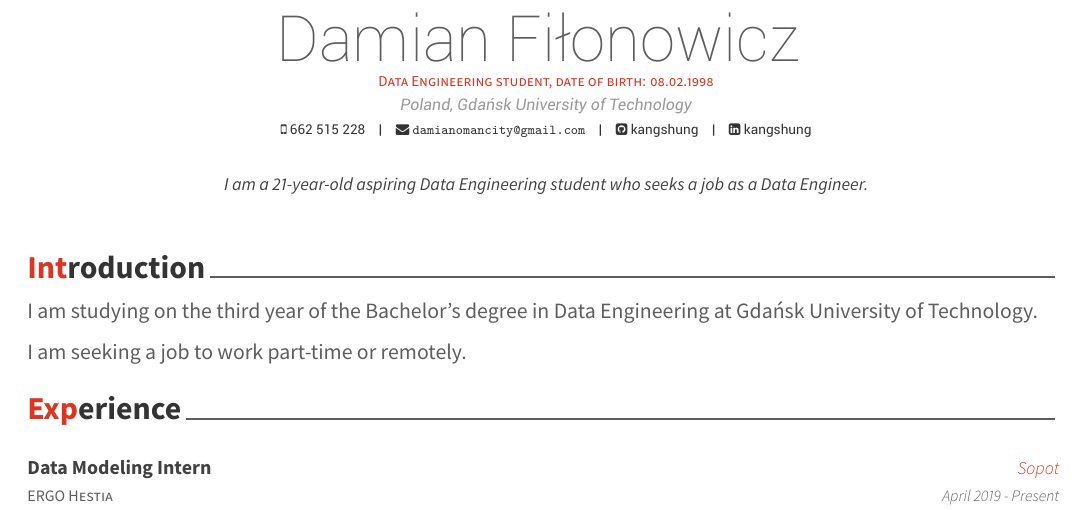
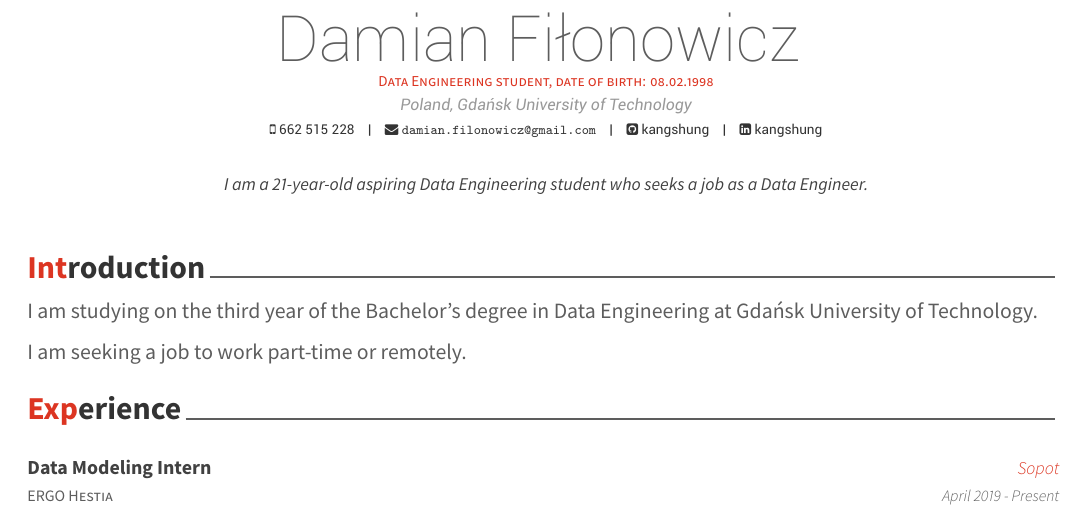
Before and after one commit to kangshung/Resume, an R Markdown document (CV.Rmd): part of page 1 of 2, cut so that both start at the same text. The pictures show the output file CV.pdf that the author committed with the source.

Commit message:
Changed email address.

```diff
--- a/CV.Rmd
+++ b/CV.Rmd
@@ -3,7 +3,7 @@ name: Damian Fiłonowicz
 position: "Data Engineering student, date of birth: 08.02.1998"
 address: "Poland, Gdańsk University of Technology"
 phone: 662 515 228
-email: damianomancity@gmail.com
+email: damian.filonowicz@gmail.com
 linkedin: kangshung
 github: kangshung
 date: "`r format(Sys.time(), '%B %Y')`"
```
Also changed, not shown: CV.pdf.
